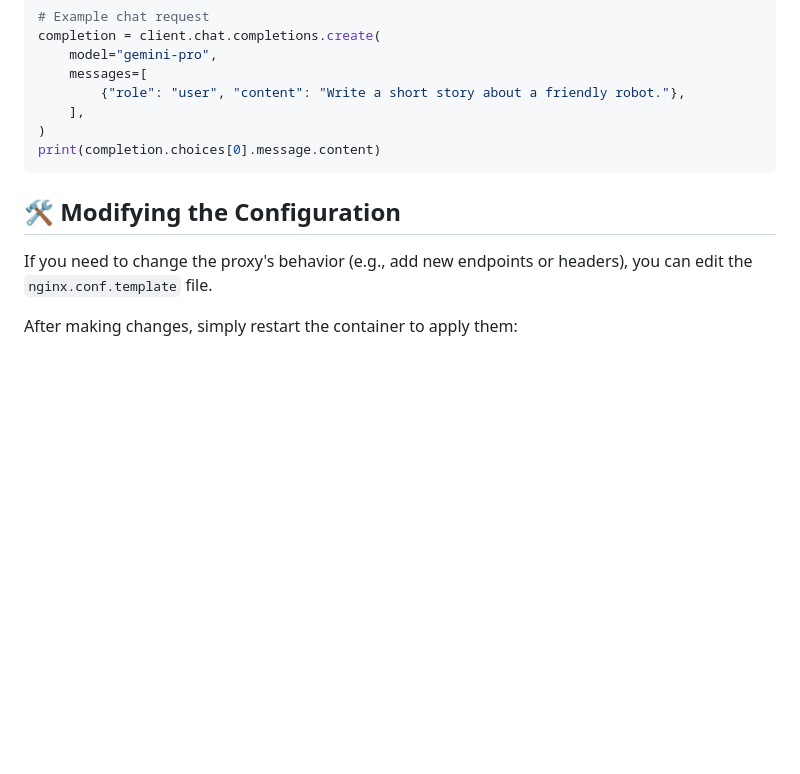
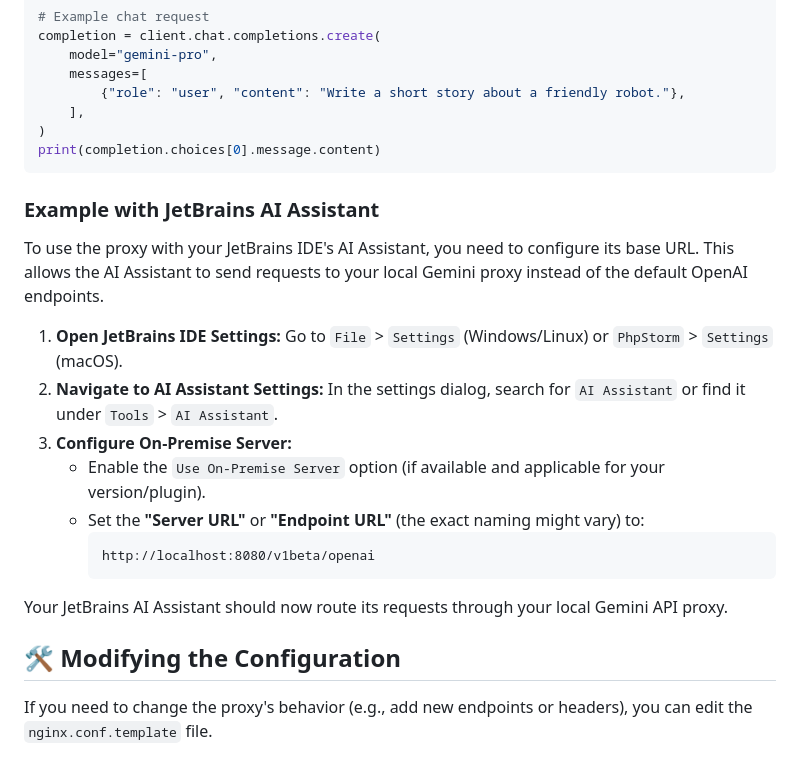
Before and after one commit to zyr3x/opengeminiai-studio, a Markdown page: README.md, the part around the change. Drawn GitHub-style; blank space fills up the shorter version.

Commit message:
Added Example with JetBrains AI Assistant

````diff
--- a/README.md
+++ b/README.md
@@ -91,8 +91,21 @@ completion = client.chat.completions.create(
 print(completion.choices[0].message.content)
 ```
 
+### Example with JetBrains AI Assistant
+
+To use the proxy with your JetBrains IDE's AI Assistant, you need to configure its base URL. This allows the AI Assistant to send requests to your local Gemini proxy instead of the default OpenAI endpoints.
+
+1.  **Open JetBrains IDE Settings:** Go to `File` > `Settings` (Windows/Linux) or `PhpStorm` > `Settings` (macOS).
+2.  **Navigate to AI Assistant Settings:** In the settings dialog, search for `AI Assistant` or find it under `Tools` > `AI Assistant`.
+3.  **Configure On-Premise Server:**
+    *   Enable the `Use On-Premise Server` option (if available and applicable for your version/plugin).
+    *   Set the **"Server URL"** or **"Endpoint URL"** (the exact naming might vary) to:
+        ```
+        http://localhost:8080/v1beta/openai
+        ```
+
+Your JetBrains AI Assistant should now route its requests through your local Gemini API proxy.
+
 ## 🛠️ Modifying the Configuration
 
 If you need to change the proxy's behavior (e.g., add new endpoints or headers), you can edit the `nginx.conf.template` file.
-
-After making changes, simply restart the container to apply them:
````
